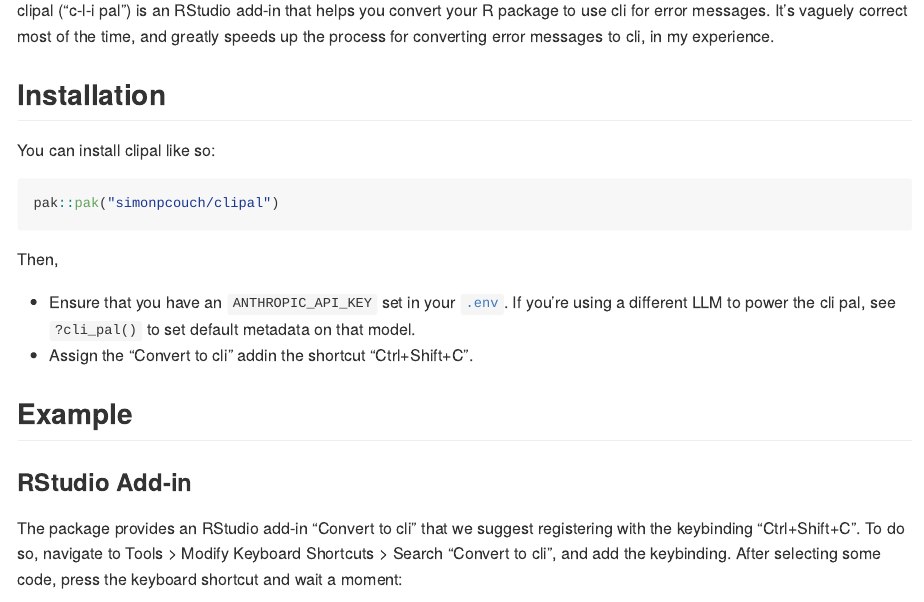
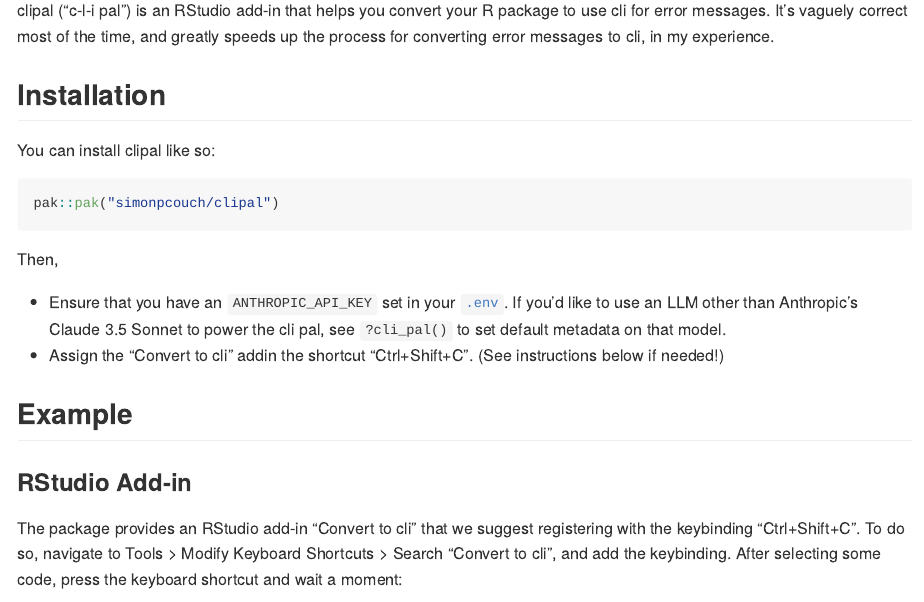
Before and after one commit to simonpcouch/clipal, an R Markdown document (README.Rmd): the page in a window 1100 px wide, from 300 px down. The pictures show the output file README.md that the author committed with the source, drawn offline in the style of GitHub; badge pictures from the web are left out.

Commit message:
adjust verbiage

```diff
--- a/README.Rmd
+++ b/README.Rmd
@@ -36,8 +36,8 @@
 
 Then,
 
-* Ensure that you have an `ANTHROPIC_API_KEY` set in your [`.env`](https://github.com/gaborcsardi/dotenv). If you're using a different LLM to power the cli pal, see `?cli_pal()` to set default metadata on that model.
-* Assign the "Convert to cli" addin the shortcut "Ctrl+Shift+C".
+* Ensure that you have an `ANTHROPIC_API_KEY` set in your [`.env`](https://github.com/gaborcsardi/dotenv). If you'd like to use an LLM other than Anthropic's Claude 3.5 Sonnet to power the cli pal, see `?cli_pal()` to set default metadata on that model.
+* Assign the "Convert to cli" addin the shortcut "Ctrl+Shift+C". (See instructions below if needed!)
 
 ## Example
 
```
Also changed, not shown: README.md, README.Rmd (2 more changed lines).
